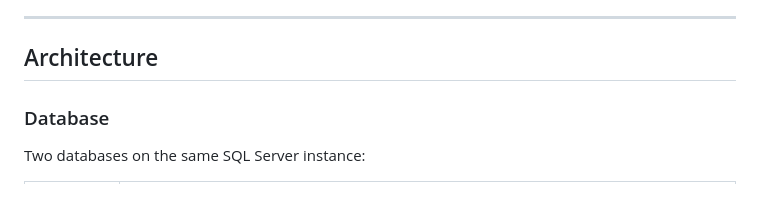
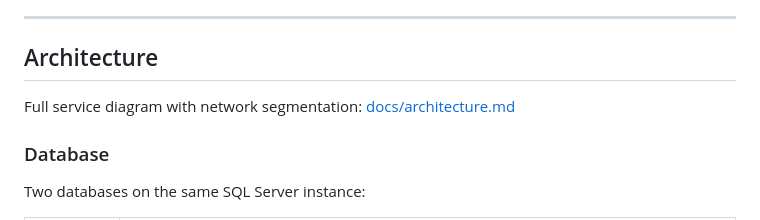
Before and after one commit to anouaramghar/plateforme-decisionnelle-pfa, a Markdown page: README.md, the part around the change. Drawn GitHub-style.

```diff
--- a/README.md
+++ b/README.md
@@ -130,6 +130,8 @@ npm run build
 
 ## Architecture
 
+Full service diagram with network segmentation: [docs/architecture.md](docs/architecture.md)
+
 ### Database
 Two databases on the same SQL Server instance:
 
```
Also changed, not shown: ROADMAP.md (+73 -163 lines), docs/architecture.md (added, +63 -0 lines).
